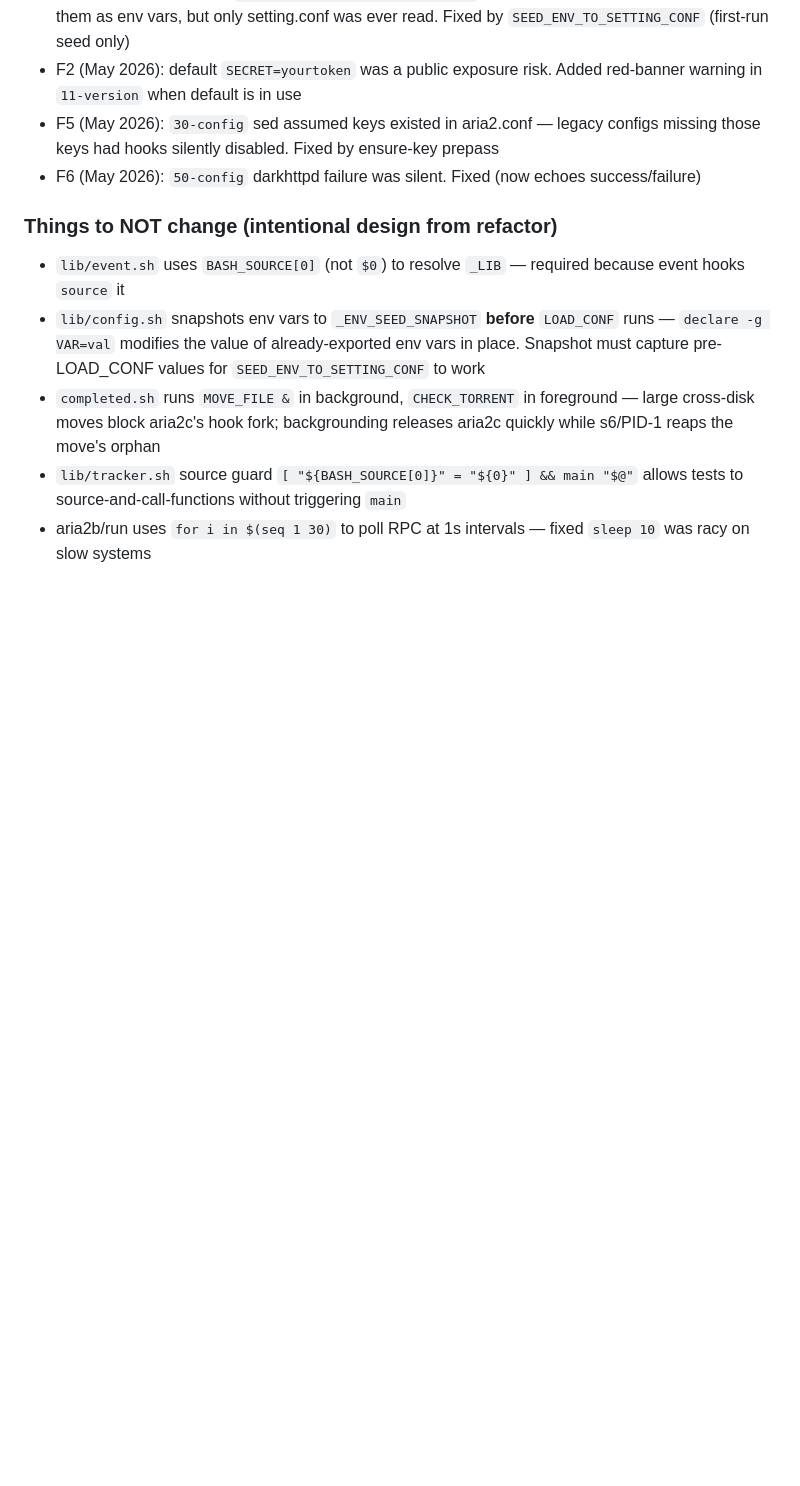
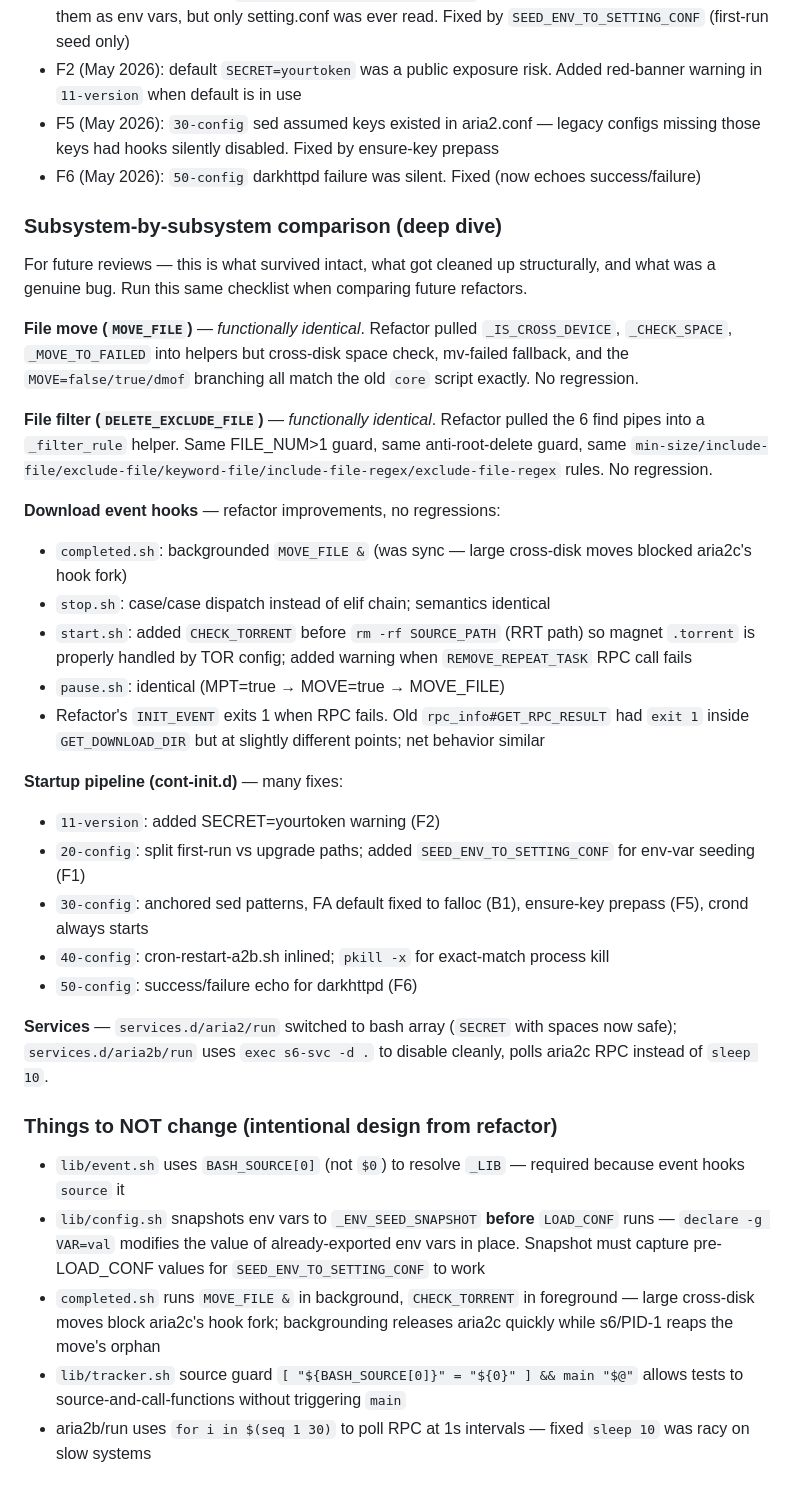
Before and after one commit to SuperNG6/docker-aria2, a Markdown page: CLAUDE.md, the part around one of its changes. GitHub-like rendering; blank space fills up the shorter version.

```diff
--- a/CLAUDE.md
+++ b/CLAUDE.md
@@ -282,6 +288,30 @@ Documented here so future deep dives don't miss them:
 - F2 (May 2026): default `SECRET=yourtoken` was a public exposure risk. Added red-banner warning in `11-version` when default is in use
 - F5 (May 2026): `30-config` sed assumed keys existed in aria2.conf — legacy configs missing those keys had hooks silently disabled. Fixed by ensure-key prepass
 - F6 (May 2026): `50-config` darkhttpd failure was silent. Fixed (now echoes success/failure)
+
+### Subsystem-by-subsystem comparison (deep dive)
+
+For future reviews — this is what survived intact, what got cleaned up structurally, and what was a genuine bug. Run this same checklist when comparing future refactors.
+
+**File move (`MOVE_FILE`)** — *functionally identical*. Refactor pulled `_IS_CROSS_DEVICE`, `_CHECK_SPACE`, `_MOVE_TO_FAILED` into helpers but cross-disk space check, mv-failed fallback, and the `MOVE=false/true/dmof` branching all match the old `core` script exactly. No regression.
+
+**File filter (`DELETE_EXCLUDE_FILE`)** — *functionally identical*. Refactor pulled the 6 find pipes into a `_filter_rule` helper. Same FILE_NUM>1 guard, same anti-root-delete guard, same `min-size/include-file/exclude-file/keyword-file/include-file-regex/exclude-file-regex` rules. No regression.
+
+**Download event hooks** — refactor improvements, no regressions:
+- `completed.sh`: backgrounded `MOVE_FILE &` (was sync — large cross-disk moves blocked aria2c's hook fork)
+- `stop.sh`: case/case dispatch instead of elif chain; semantics identical
+- `start.sh`: added `CHECK_TORRENT` before `rm -rf SOURCE_PATH` (RRT path) so magnet `.torrent` is properly handled by TOR config; added warning when `REMOVE_REPEAT_TASK` RPC call fails
+- `pause.sh`: identical (MPT=true → MOVE=true → MOVE_FILE)
+- Refactor's `INIT_EVENT` exits 1 when RPC fails. Old `rpc_info#GET_RPC_RESULT` had `exit 1` inside `GET_DOWNLOAD_DIR` but at slightly different points; net behavior similar
+
+**Startup pipeline (cont-init.d)** — many fixes:
+- `11-version`: added SECRET=yourtoken warning (F2)
+- `20-config`: split first-run vs upgrade paths; added `SEED_ENV_TO_SETTING_CONF` for env-var seeding (F1)
+- `30-config`: anchored sed patterns, FA default fixed to falloc (B1), ensure-key prepass (F5), crond always starts
+- `40-config`: cron-restart-a2b.sh inlined; `pkill -x` for exact-match process kill
+- `50-config`: success/failure echo for darkhttpd (F6)
+
+**Services** — `services.d/aria2/run` switched to bash array (`SECRET` with spaces now safe); `services.d/aria2b/run` uses `exec s6-svc -d .` to disable cleanly, polls aria2c RPC instead of `sleep 10`.
 
 ### Things to NOT change (intentional design from refactor)
 - `lib/event.sh` uses `BASH_SOURCE[0]` (not `$0`) to resolve `_LIB` — required because event hooks `source` it
```
Also changed, not shown: other parts of CLAUDE.md (+10 -4 lines).
